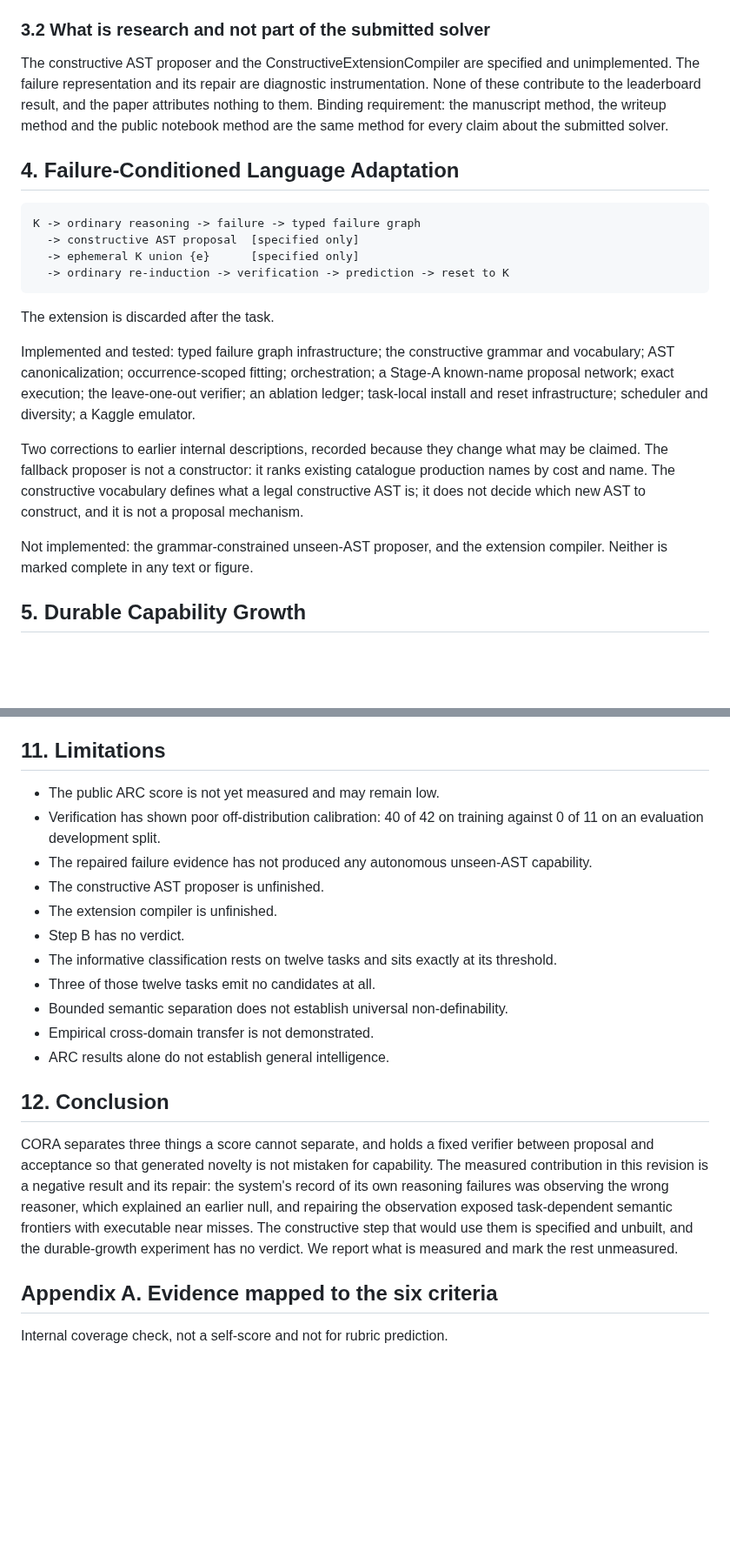
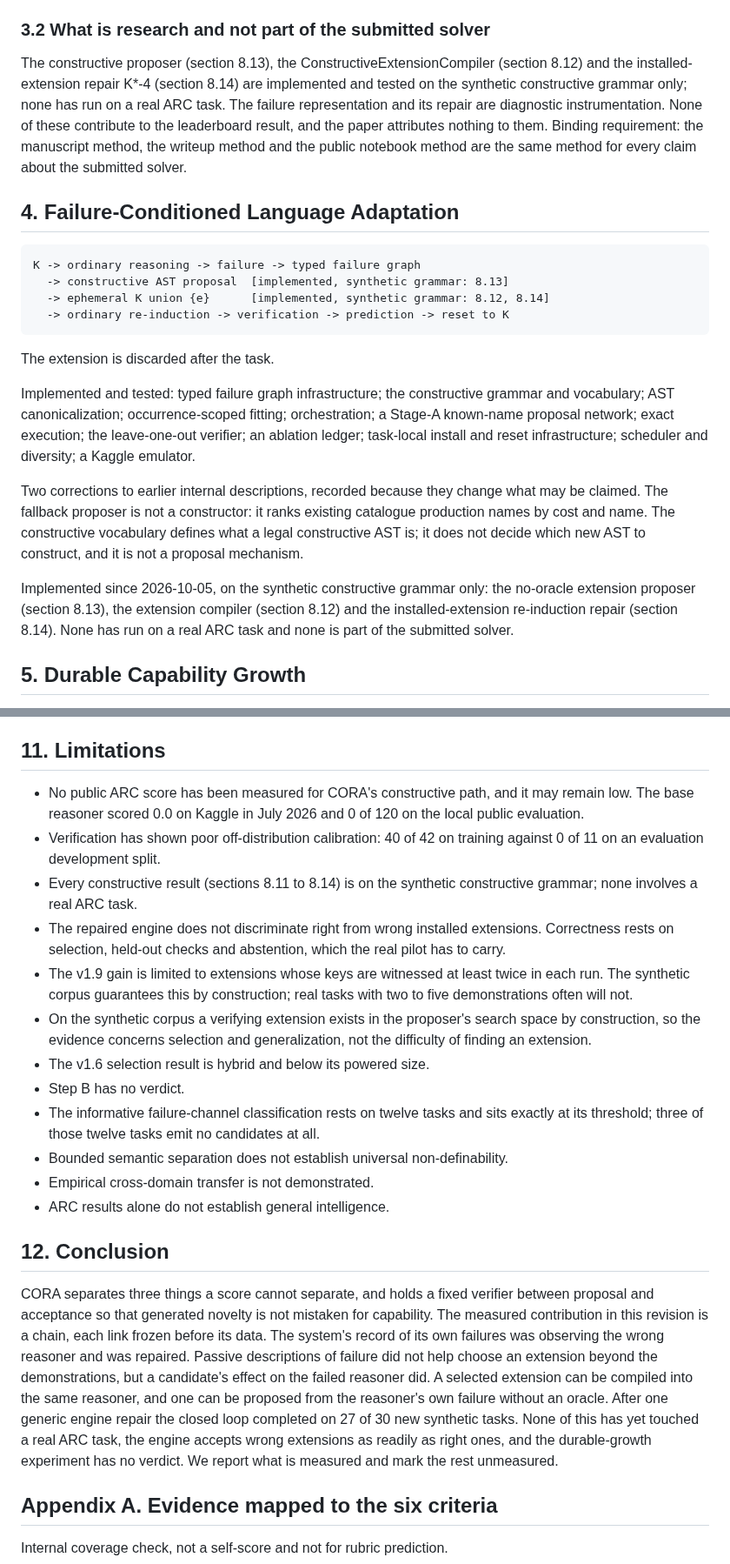
Before and after one commit to ChimdiWalter/Symbolic_Reasoning_LLM_ARC-AGI, a Markdown page: docs/PAPER_SKELETON.md, 2 parts joined by grey strips. Shown at 87% size. Rendered like a GitHub page; blank space fills up the shorter version.

```diff
--- a/docs/PAPER_SKELETON.md
+++ b/docs/PAPER_SKELETON.md
@@ -192,8 +215,10 @@ CORA is non-LLM. No language model runs at inference.
 
 ### 3.2 What is research and not part of the submitted solver
 
-The constructive AST proposer and the ConstructiveExtensionCompiler are
-specified and unimplemented. The failure representation and its repair are
+The constructive proposer (section 8.13), the ConstructiveExtensionCompiler
+(section 8.12) and the installed-extension repair K*-4 (section 8.14) are
+implemented and tested on the synthetic constructive grammar only; none has
+run on a real ARC task. The failure representation and its repair are
 diagnostic instrumentation. None of these contribute to the leaderboard
 result, and the paper attributes nothing to them. Binding requirement: the
 manuscript method, the writeup method and the public notebook method are the
@@ -202,8 +227,8 @@ same method for every claim about the submitted solver.
 ## 4. Failure-Conditioned Language Adaptation
 
     K -> ordinary reasoning -> failure -> typed failure graph
-      -> constructive AST proposal  [specified only]
-      -> ephemeral K union {e}      [specified only]
+      -> constructive AST proposal  [implemented, synthetic grammar: 8.13]
+      -> ephemeral K union {e}      [implemented, synthetic grammar: 8.12, 8.14]
       -> ordinary re-induction -> verification -> prediction -> reset to K
 
 The extension is discarded after the task.
@@ -220,8 +245,10 @@ ranks existing catalogue production names by cost and name. The constructive
 vocabulary defines what a legal constructive AST is; it does not decide which
 new AST to construct, and it is not a proposal mechanism.
 
-Not implemented: the grammar-constrained unseen-AST proposer, and the
-extension compiler. Neither is marked complete in any text or figure.
+Implemented since 2026-10-05, on the synthetic constructive grammar only: the
+no-oracle extension proposer (section 8.13), the extension compiler (section
+8.12) and the installed-extension re-induction repair (section 8.14). None
+has run on a real ARC task and none is part of the submitted solver.
 
 ## 5. Durable Capability Growth
 
@@ -1249,17 +1285,27 @@ task-dependent semantic frontiers. That is not semantic invention.
 
 ## 11. Limitations
 
-- The public ARC score is not yet measured and may remain low.
+- No public ARC score has been measured for CORA's constructive path, and it
+  may remain low. The base reasoner scored 0.0 on Kaggle in July 2026 and 0 of
+  120 on the local public evaluation.
 - Verification has shown poor off-distribution calibration: 40 of 42 on
   training against 0 of 11 on an evaluation development split.
-- The repaired failure evidence has not produced any autonomous unseen-AST
-  capability.
-- The constructive AST proposer is unfinished.
-- The extension compiler is unfinished.
+- Every constructive result (sections 8.11 to 8.14) is on the synthetic
+  constructive grammar; none involves a real ARC task.
+- The repaired engine does not discriminate right from wrong installed
+  extensions. Correctness rests on selection, held-out checks and abstention,
+  which the real pilot has to carry.
+- The v1.9 gain is limited to extensions whose keys are witnessed at least
+  twice in each run. The synthetic corpus guarantees this by construction;
+  real tasks with two to five demonstrations often will not.
+- On the synthetic corpus a verifying extension exists in the proposer's
+  search space by construction, so the evidence concerns selection and
+  generalization, not the difficulty of finding an extension.
+- The v1.6 selection result is hybrid and below its powered size.
 - Step B has no verdict.
-- The informative classification rests on twelve tasks and sits exactly at
-  its threshold.
-- Three of those twelve tasks emit no candidates at all.
+- The informative failure-channel classification rests on twelve tasks and
+  sits exactly at its threshold; three of those twelve tasks emit no
+  candidates at all.
 - Bounded semantic separation does not establish universal non-definability.
 - Empirical cross-domain transfer is not demonstrated.
 - ARC results alone do not establish general intelligence.
@@ -1269,12 +1315,16 @@ task-dependent semantic frontiers. That is not semantic invention.
 CORA separates three things a score cannot separate, and holds a fixed
 verifier between proposal and acceptance so that generated novelty is not
 mistaken for capability. The measured contribution in this revision is a
-negative result and its repair: the system's record of its own reasoning
-failures was observing the wrong reasoner, which explained an earlier null,
-and repairing the observation exposed task-dependent semantic frontiers with
-executable near misses. The constructive step that would use them is
-specified and unbuilt, and the durable-growth experiment has no verdict. We
-report what is measured and mark the rest unmeasured.
+chain, each link frozen before its data. The system's record of its own
+failures was observing the wrong reasoner and was repaired. Passive
+descriptions of failure did not help choose an extension beyond the
+demonstrations, but a candidate's effect on the failed reasoner did. A
+selected extension can be compiled into the same reasoner, and one can be
+proposed from the reasoner's own failure without an oracle. After one generic
+engine repair the closed loop completed on 27 of 30 new synthetic tasks. None
+of this has yet touched a real ARC task, the engine accepts wrong extensions
+as readily as right ones, and the durable-growth experiment has no verdict.
+We report what is measured and mark the rest unmeasured.
 
 ## Appendix A. Evidence mapped to the six criteria
 
```
Also changed, not shown: other parts of docs/PAPER_SKELETON.md (+96 -34 lines), docs/PROJECT_MAP.md (added, +146 -0 lines).
